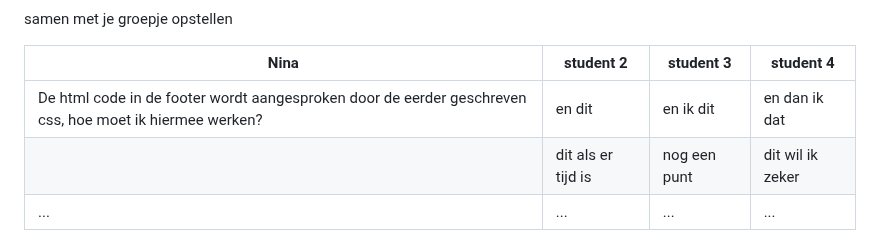
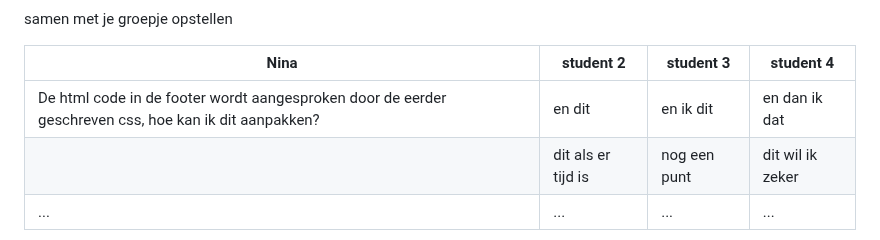
Before and after one commit to Ninavdham/FED, a Markdown page: README.md, the part around the change. GitHub-like rendering; folded sections open.

```diff
--- a/README.md
+++ b/README.md
@@ -183,7 +183,7 @@ Nb. Door *open* toe te voegen aan een *details* element kun je deze standaard op
 
   | Nina      | student 2          | student 3    | student 4        |
   | ---            | ---                | ---          | ---              |
-  | De html code in de footer wordt aangesproken door de eerder geschreven css, hoe moet ik hiermee werken? | en dit             | en ik dit    | en dan ik dat    |
+  | De html code in de footer wordt aangesproken door de eerder geschreven css, hoe kan ik dit aanpakken? | en dit             | en ik dit    | en dan ik dat    |
   |  | dit als er tijd is | nog een punt | dit wil ik zeker |
   | ...            | ...                | ...          | ...              |
 
```
